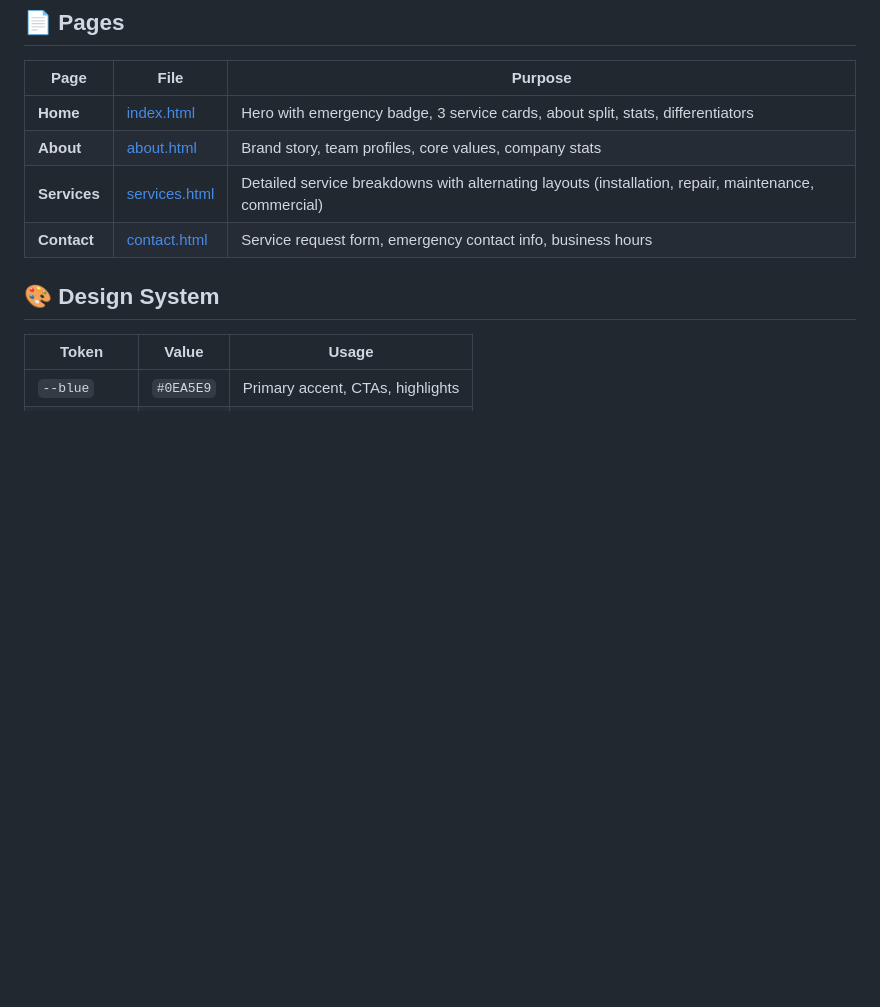
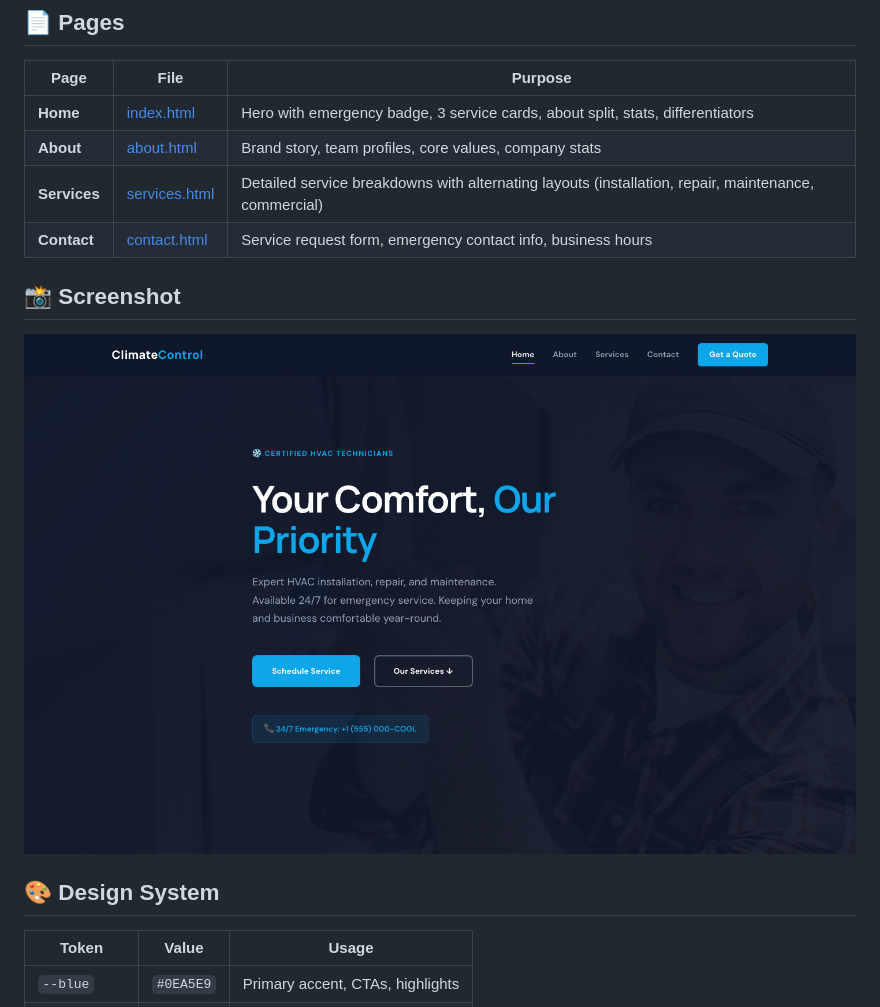
Before and after one commit to uiuxlabz/hvac-services-html-template, a Markdown page: README.md, the part around the change. Drawn GitHub-style; pictures changed too: screenshot.png (added); blank space fills up the shorter version.

Commit message:
Redesign update — v2026.08.31-1
Version: v2026.08.31-1
Folder: hvac-services-html-template

```diff
--- a/README.md
+++ b/README.md
@@ -14,6 +14,10 @@ A premium, framework-free HTML template for HVAC service companies. Ice blue and
 | **About** | [about.html](about.html) | Brand story, team profiles, core values, company stats |
 | **Services** | [services.html](services.html) | Detailed service breakdowns with alternating layouts (installation, repair, maintenance, commercial) |
 | **Contact** | [contact.html](contact.html) | Service request form, emergency contact info, business hours |
+
+## 📸 Screenshot
+
+![Homepage Preview](screenshot.png)
 
 ## 🎨 Design System
 
```
